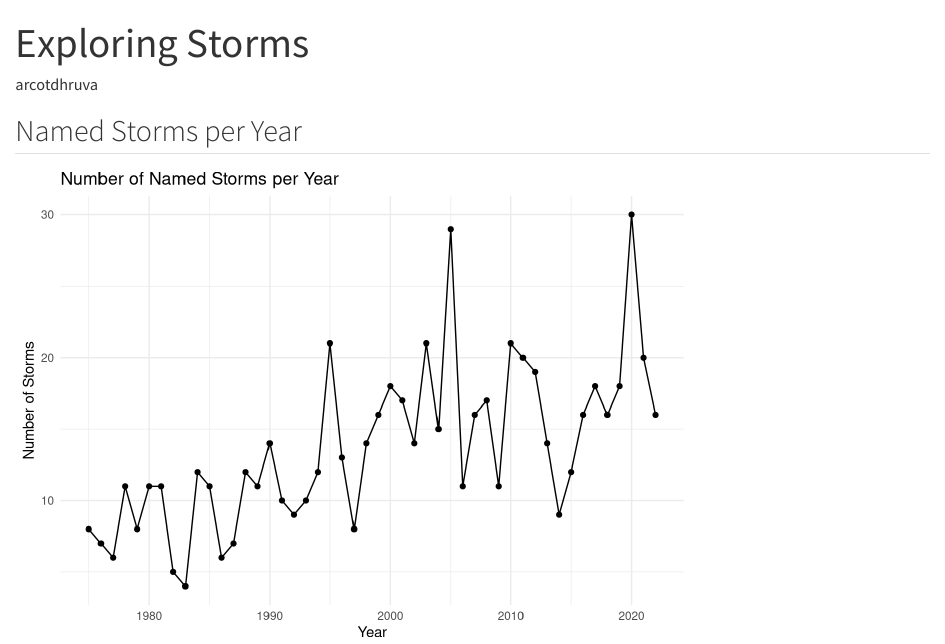
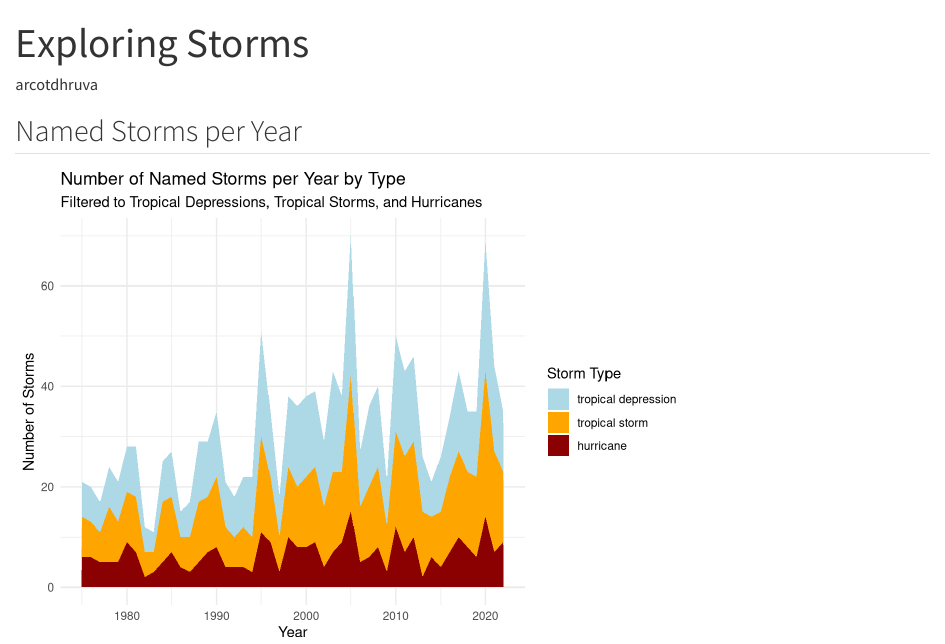
Before and after one commit to arcotdhruva/07-ai-2, a Quarto document (analysis.qmd): the page in a window 1100 px wide, from its top. Rendered offline with R 4.5, knitr and Pandoc in place of Quarto, with nearby package versions.

Commit message:
Update storms chart to stacked area by type and re-render

````diff
--- a/analysis.qmd
+++ b/analysis.qmd
@@ -15,14 +15,22 @@ suppressPackageStartupMessages(library(tidyverse))
 
 ```{r}
 #| label: plot-storms
+#| message: false
+#| warning: false
 storms %>%
-  group_by(year) %>%
+  filter(status %in% c("tropical depression", "tropical storm", "hurricane")) %>%
+  mutate(status = factor(status, levels = c("tropical depression", "tropical storm", "hurricane"))) %>%
+  group_by(year, status) %>%
   summarise(n_storms = n_distinct(name)) %>%
-  ggplot(aes(x = year, y = n_storms)) +
-  geom_line() +
-  geom_point() +
-  labs(title = "Number of Named Storms per Year",
+  ggplot(aes(x = year, y = n_storms, fill = status)) +
+  geom_area() +
+  scale_fill_manual(values = c("tropical depression" = "lightblue",
+                               "tropical storm" = "orange",
+                               "hurricane" = "darkred")) +
+  labs(title = "Number of Named Storms per Year by Type",
+       subtitle = "Filtered to Tropical Depressions, Tropical Storms, and Hurricanes",
        x = "Year",
-       y = "Number of Storms") +
+       y = "Number of Storms",
+       fill = "Storm Type") +
   theme_minimal()
 ```
````
Also changed, not shown: analysis_files/figure-html/plot-storms-1.png.
